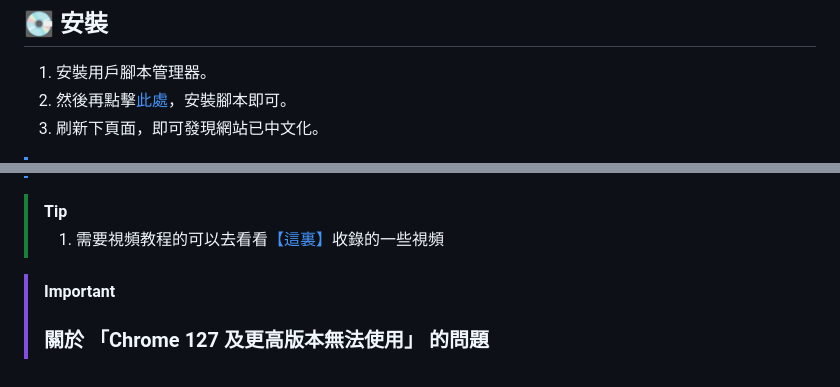
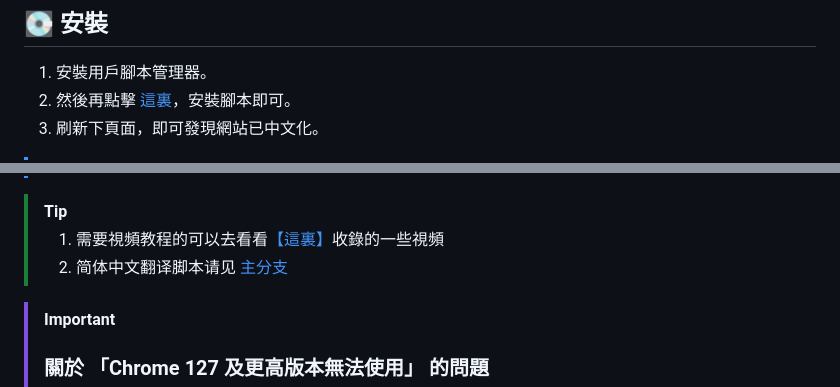
Before and after one commit to maboloshi/github-chinese, a Markdown page: README.md, 2 parts joined by grey strips. Rendered like a GitHub page.

Commit message:
修改 README

```diff
--- a/README.md
+++ b/README.md
@@ -44,7 +44,7 @@ Via 瀏覽器（Android）                | 瀏覽器內自帶
 ## 💽 安裝
 
 1. 安裝用戶腳本管理器。
-1. 然後再點擊[此處](main.user.js)，安裝腳本即可。
+1. 然後再點擊 [這裏](main.user.js)，安裝腳本即可。
 1. 刷新下頁面，即可發現網站已中文化。
 
 > [!NOTE]
@@ -55,6 +55,7 @@ Via 瀏覽器（Android）                | 瀏覽器內自帶
 
 > [!TIP]
 > 1. 需要視頻教程的可以去看看[【這裏】](https://github.com/maboloshi/github-chinese/discussions/133)收錄的一些視頻
+> 2. 简体中文翻译脚本请见 [主分支](https://github.com/maboloshi/github-chinese)
 
 > [!IMPORTANT]
 > ### 關於 「Chrome 127 及更高版本無法使用」 的問題
```
